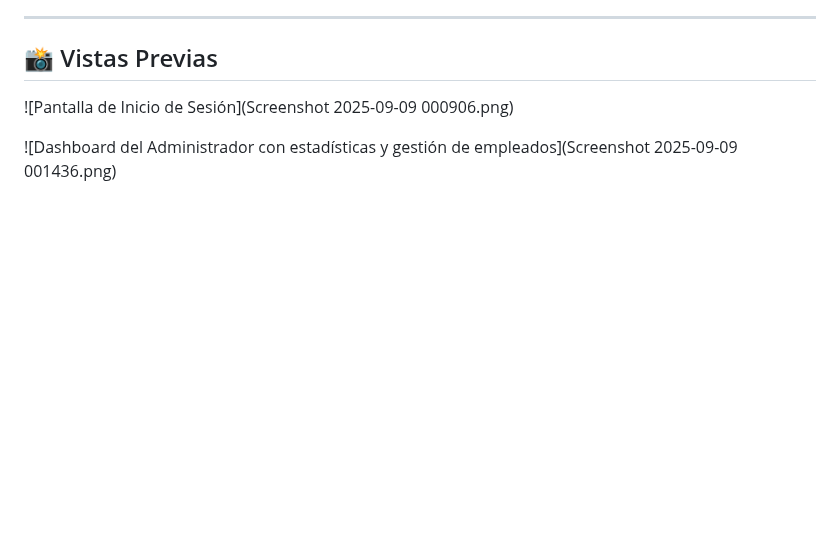
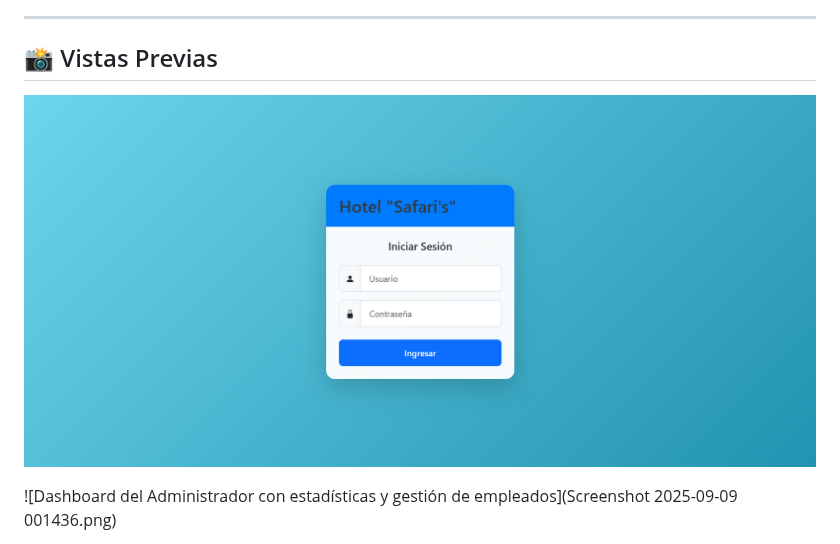
Before and after one commit to Imaforbes/Hotel-Safaris, a Markdown page: README.md, the part around the change. Rendered like a GitHub page; blank space fills up the shorter version.

```diff
--- a/README.md
+++ b/README.md
@@ -48,7 +48,7 @@ Este es un sistema de gestión para hoteles, desarrollado originalmente como un
 
 ## 📸 Vistas Previas
 
-![Pantalla de Inicio de Sesión](Screenshot 2025-09-09 000906.png)
+![Pantalla de Inicio de Sesión](https://github.com/Imaforbes/Hotel-Safaris/blob/main/Screenshot%202025-09-09%20000906.png?raw=true)
 
 ![Dashboard del Administrador con estadísticas y gestión de empleados](Screenshot 2025-09-09 001436.png)
 
```
